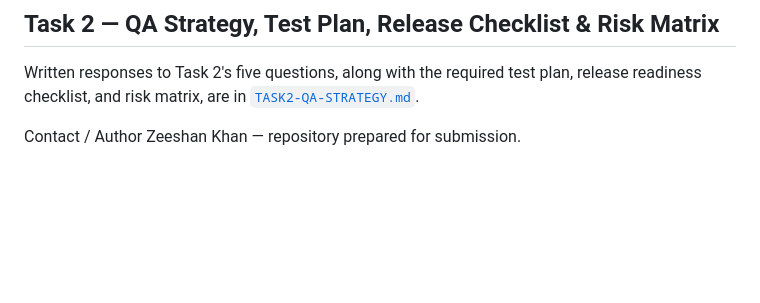
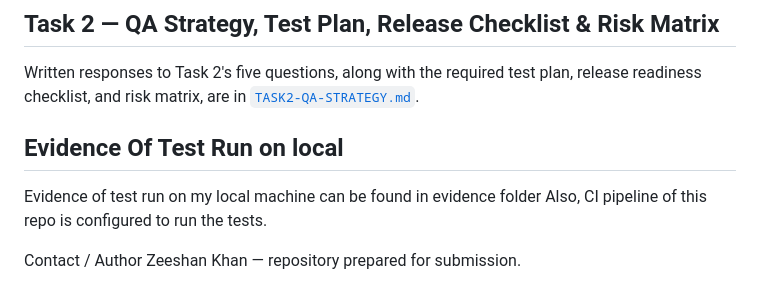
Before and after one commit to zeeshankhan0330/multibank-qa-framework, a Markdown page: README.md, the part around the change. GitHub-like rendering; blank space fills up the shorter version.

```diff
--- a/README.md
+++ b/README.md
@@ -102,5 +102,10 @@ test plan, release readiness checklist, and risk matrix, are in
 [`TASK2-QA-STRATEGY.md`](./TASK2-QA-STRATEGY.md).
 
 
+## Evidence Of Test Run on local
+
+Evidence of test run on my local machine can be found in evidence folder
+Also, CI pipeline of this repo is configured to run the tests.
+
 Contact / Author
 Zeeshan Khan — repository prepared for submission.
```
